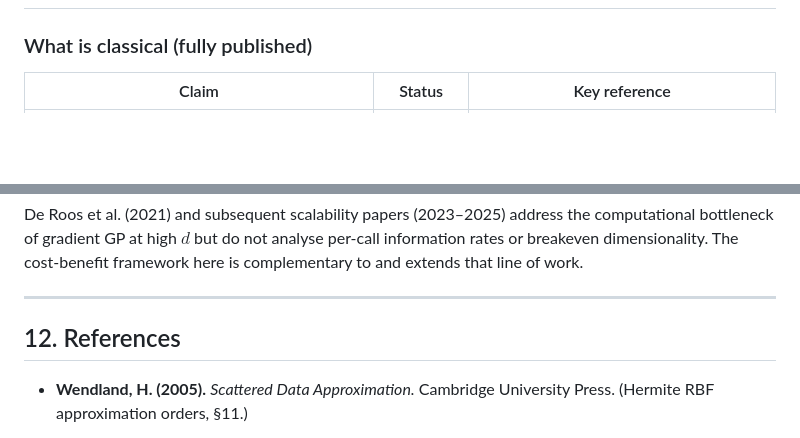
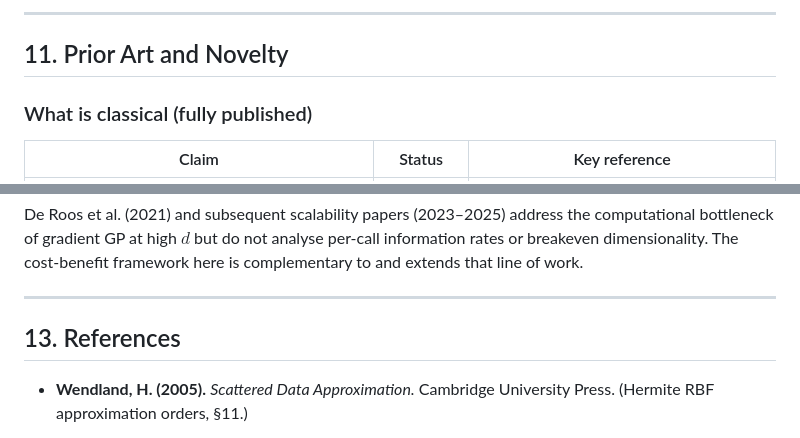
Before and after one commit to soldasim/BOSIP.jl, a Markdown page: docs/asymptotics.md, 2 parts joined by grey strips. Drawn GitHub-style; blank space fills up the shorter version.

```diff
--- a/docs/asymptotics.md
+++ b/docs/asymptotics.md
@@ -221,3 +301,6 @@ experiments; for $d \geq 5$ the factor grows to $\geq 3$ and becomes clearly vis
+---
+
+## 11. Prior Art and Novelty
 
 ### What is classical (fully published)
 
@@ -264,7 +347,7 @@ extends that line of work.
 
 ---
 
-## 12. References
+## 13. References
 
 - **Wendland, H. (2005).** *Scattered Data Approximation.* Cambridge University Press.
   (Hermite RBF approximation orders, §11.)
```
Also changed, not shown: other parts of docs/asymptotics.md (+81 -1 lines).
